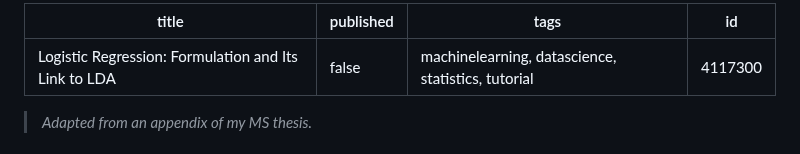
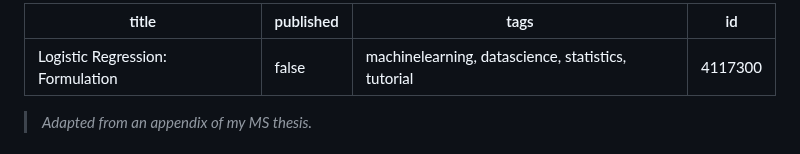
Before and after one commit to davisethan/thesis-to-devto, a Markdown page: posts/logreg.md, the part around the change. Rendered like a GitHub page.

Commit message:
3rd draft logreg post

```diff
--- a/posts/logreg.md
+++ b/posts/logreg.md
@@ -1,5 +1,5 @@
 ---
-title: 'Logistic Regression: Formulation and Its Link to LDA'
+title: 'Logistic Regression: Formulation'
 published: false
 tags: 'machinelearning, datascience, statistics, tutorial'
 id: 4117300
```
